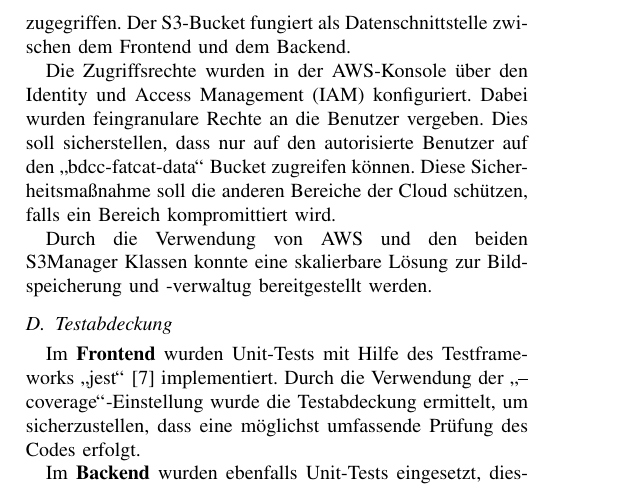
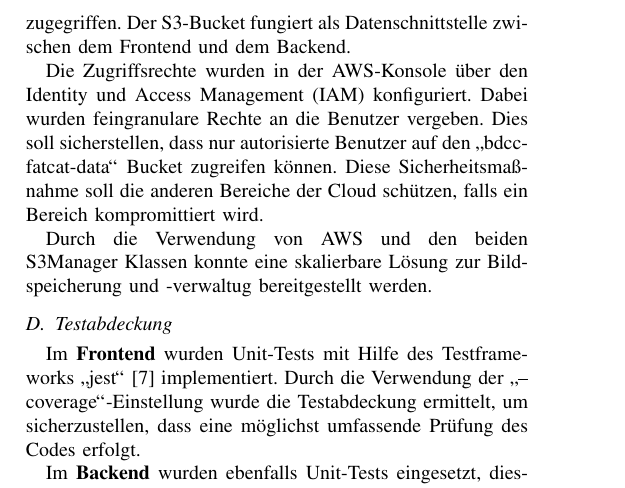
Before and after one commit to cyberlytics/CompVisPipeline, a LaTeX paper (sys-doc/tech_rep/template_ieee.tex, which reads sys-doc/tech_rep/Content/Abschnitte/Bausteinschicht/Abschnitte/aws.tex): part of page 3 of 3, cut so that both start at the same text. Compiled offline with pdfLaTeX; a missing font is replaced by an installed copy or a similar font; a LaTeX package or settings file that is missing is left out.

Commit message:
changed
Former-commit-id: c2e213cdabe55af36ced2aee839e01ed1a9eedbb

```diff
--- a/sys-doc/tech_rep/Content/Abschnitte/Bausteinschicht/Abschnitte/aws.tex
+++ b/sys-doc/tech_rep/Content/Abschnitte/Bausteinschicht/Abschnitte/aws.tex
@@ -3,6 +3,6 @@ Im Rahmen des Projekts wurde Amazon Web Sevices (AWS) verwendet, um die Anwendun
 S3-Bucket wird mithilfe, der im Frontend und Backend erstellten Klasse \glqq S3Manager\grqq{} zugegriffen. Der S3-Bucket fungiert als Datenschnittstelle zwischen dem Frontend und dem Backend.
 
 Die Zugriffsrechte wurden in der AWS-Konsole über den Identity und Access Management (IAM) konfiguriert. Dabei wurden feingranulare Rechte an die Benutzer
-vergeben. Dies soll sicherstellen, dass nur auf den autorisierte Benutzer auf den \glqq bdcc-fatcat-data\grqq{} Bucket zugreifen können. Diese Sicherheitsmaßnahme soll die anderen Bereiche der Cloud schützen, falls ein Bereich kompromittiert wird.
+vergeben. Dies soll sicherstellen, dass nur autorisierte Benutzer auf den \glqq bdcc-fatcat-data\grqq{} Bucket zugreifen können. Diese Sicherheitsmaßnahme soll die anderen Bereiche der Cloud schützen, falls ein Bereich kompromittiert wird.
 
 Durch die Verwendung von AWS und den beiden S3Manager Klassen konnte eine skalierbare Lösung zur Bildspeicherung und -verwaltug bereitgestellt werden.
```
